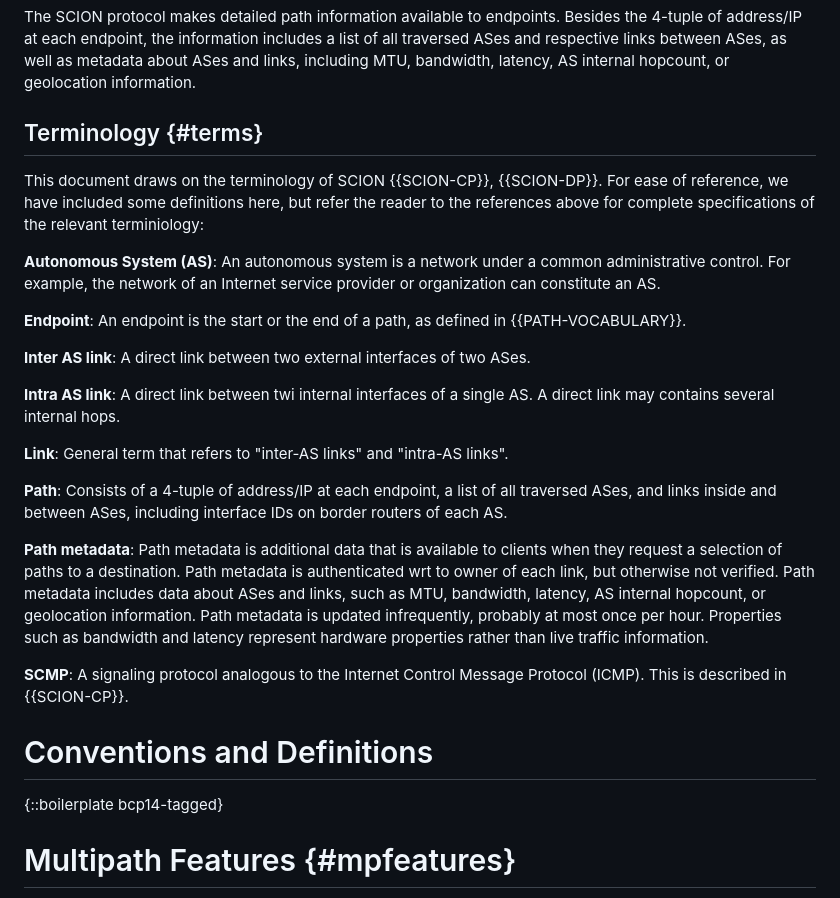
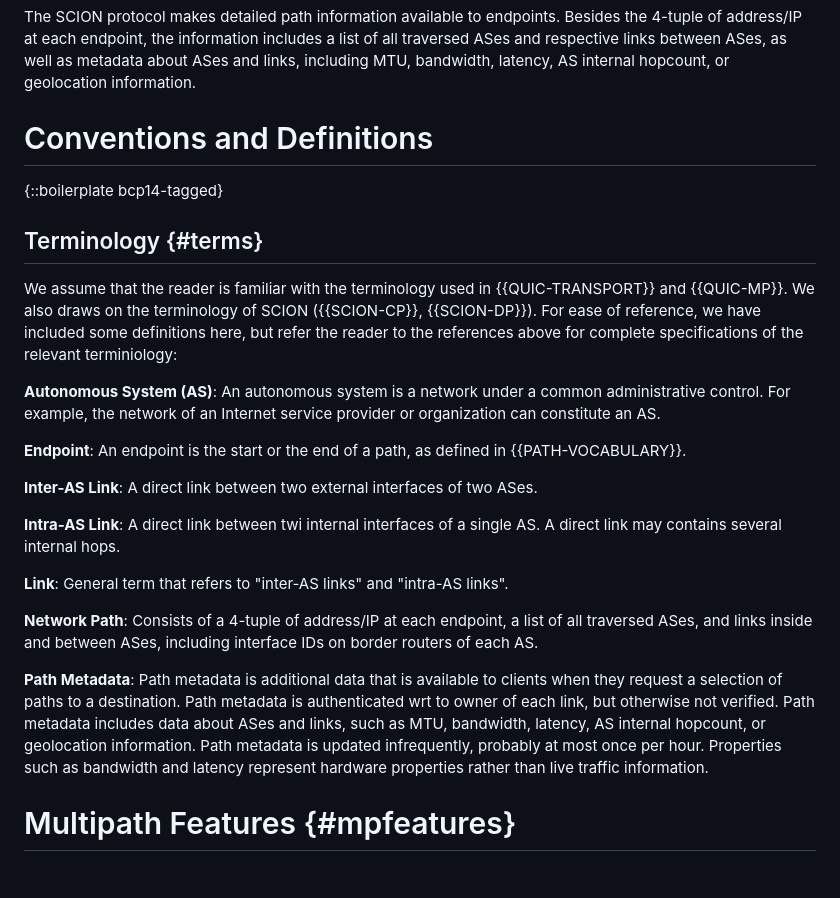
Before and after one commit to netsec-ethz/scion-quic-multipath_I-D, a Markdown page: draft-zaeschke-scion-quic-multipath.md, the part around the change. Rendered like a GitHub page; blank space fills up the shorter version.

Commit message:
Rewrite 1

```diff
--- a/draft-zaeschke-scion-quic-multipath.md
+++ b/draft-zaeschke-scion-quic-multipath.md
@@ -153,12 +153,19 @@ including MTU, bandwidth, latency, AS internal hopcount, or
 geolocation information.
 
 
+
+# Conventions and Definitions
+
+{::boilerplate bcp14-tagged}
+
 ## Terminology {#terms}
 
-This document draws on the terminology of SCION {{SCION-CP}},
-{{SCION-DP}}.  For ease of reference, we have included some
-definitions here, but refer the reader to the references above for
-complete specifications of the relevant terminiology:
+We assume that the reader is familiar with the terminology used in
+{{QUIC-TRANSPORT}} and {{QUIC-MP}}. We also draws on the terminology
+of SCION ({{SCION-CP}}, {{SCION-DP}}).
+For ease of reference, we have included some definitions here, but
+refer the reader to the references above for complete specifications
+of the relevant terminiology:
 
 **Autonomous System (AS)**: An autonomous system is a network under
 a common administrative control.  For example, the network of an
@@ -167,20 +174,20 @@ Internet service provider or organization can constitute an AS.
 **Endpoint**: An endpoint is the start or the end of a path,
 as defined in {{PATH-VOCABULARY}}.
 
-**Inter AS link**: A direct link between two external interfaces of two
+**Inter-AS Link**: A direct link between two external interfaces of two
 ASes.
 
-**Intra AS link**: A direct link between twi internal interfaces of
+**Intra-AS Link**: A direct link between twi internal interfaces of
 a single AS. A direct link may contains several internal hops.
 
 **Link**: General term that refers to "inter-AS links" and "intra-AS
 links".
 
-**Path**: Consists of a 4-tuple of address/IP at each endpoint, a list
-of all traversed ASes, and links inside and between ASes, including
-interface IDs on border routers of each AS.
+**Network Path**: Consists of a 4-tuple of address/IP at each
+endpoint, a list of all traversed ASes, and links inside and between
+ASes, including interface IDs on border routers of each AS.
 
-**Path metadata**: Path metadata is additional data that is available to
+**Path Metadata**: Path metadata is additional data that is available to
 clients when they request a selection of paths to a destination.
 Path metadata is authenticated wrt to owner of each link, but
 otherwise not verified.
@@ -189,14 +196,6 @@ bandwidth, latency, AS internal hopcount, or geolocation information.
 Path metadata is updated infrequently, probably at most once per
 hour. Properties such as bandwidth and latency represent hardware
 properties rather than live traffic information.
-
-**SCMP**: A signaling protocol analogous to the Internet Control
-Message Protocol (ICMP).  This is described in {{SCION-CP}}.
-
-# Conventions and Definitions
-
-{::boilerplate bcp14-tagged}
-
 
 
 # Multipath Features {#mpfeatures}
```
